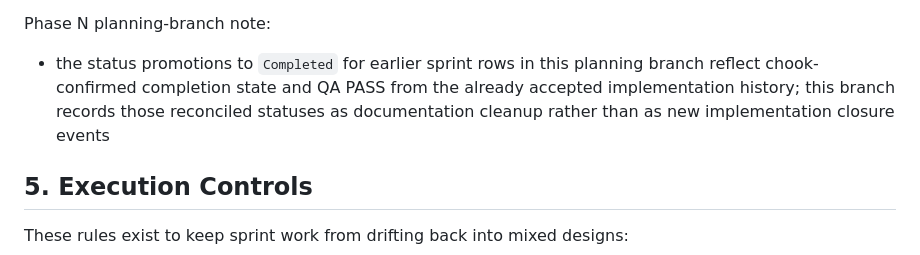
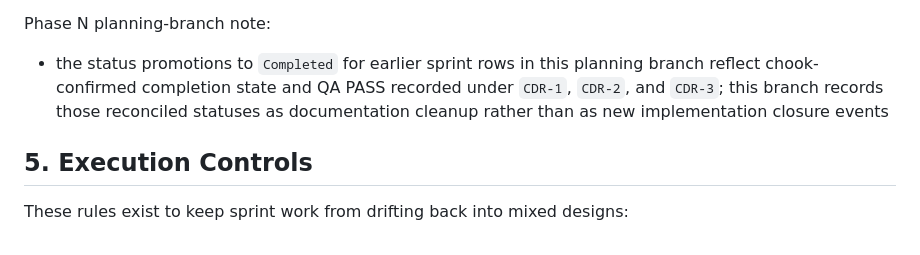
Before and after one commit to randlee/schook, a Markdown page: docs/project-plan.md, the part around the change. Rendered like a GitHub page.

```diff
--- a/docs/project-plan.md
+++ b/docs/project-plan.md
@@ -98,8 +98,8 @@ Phase N boundary update:
 Phase N planning-branch note:
 
 - the status promotions to `Completed` for earlier sprint rows in this planning
-  branch reflect chook-confirmed completion state and QA PASS from the already
-  accepted implementation history; this branch records those reconciled
+  branch reflect chook-confirmed completion state and QA PASS recorded under
+  `CDR-1`, `CDR-2`, and `CDR-3`; this branch records those reconciled
   statuses as documentation cleanup rather than as new implementation closure
   events
 
```
Also changed, not shown: docs/requirements.md (+2 -1 lines).
